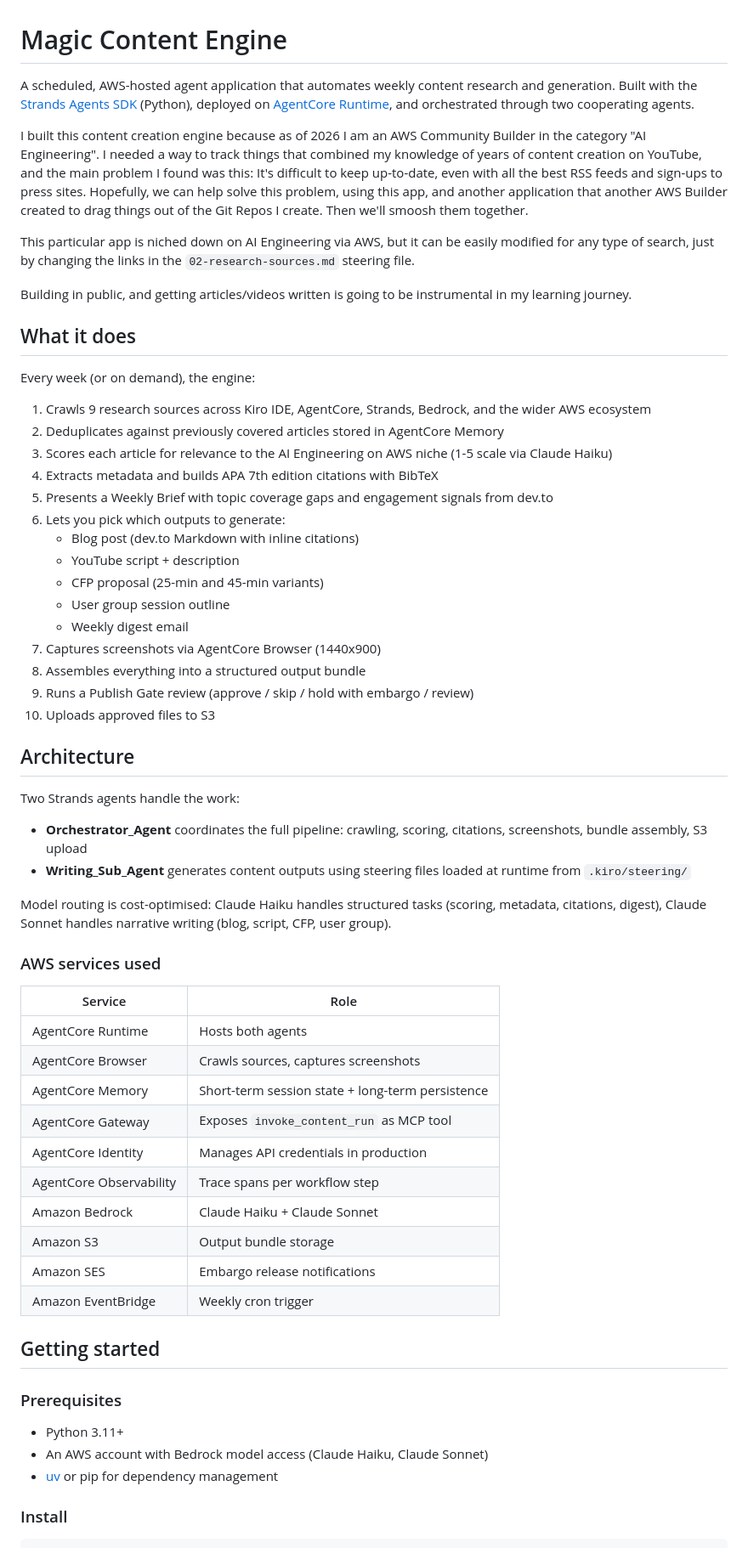
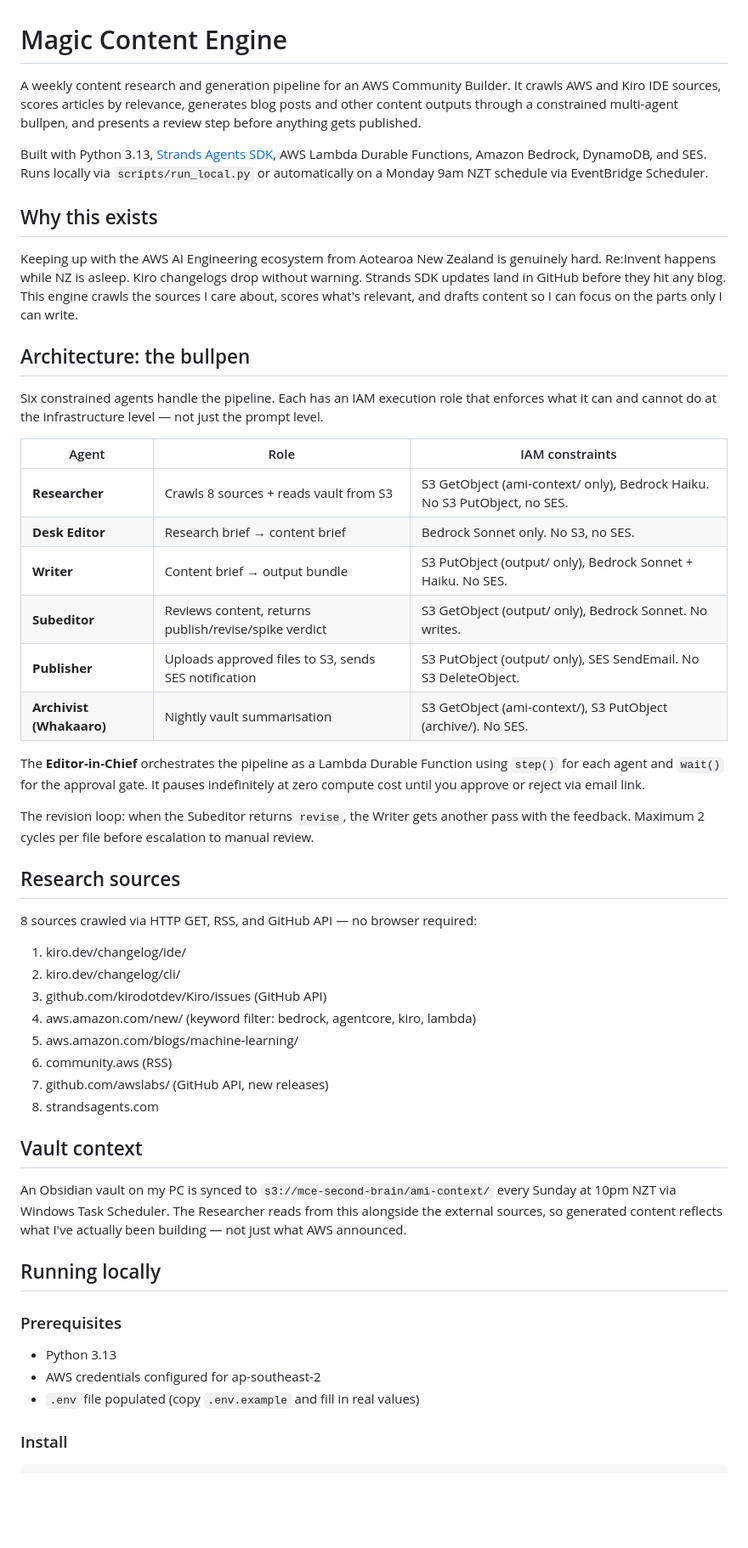
Before and after one commit to mikeartee/magic-content-engine, a Markdown page: README.md, the part around one of its changes. Shown at 85% size. Drawn GitHub-style; blank space fills up the shorter version.

```diff
--- a/README.md
+++ b/README.md
@@ -1,64 +1,54 @@
 # Magic Content Engine
 
-A scheduled, AWS-hosted agent application that automates weekly content research and generation. Built with the [Strands Agents SDK](https://github.com/strands-agents/sdk-python) (Python), deployed on [AgentCore Runtime](https://docs.aws.amazon.com/agentcore/), and orchestrated through two cooperating agents.
+A weekly content research and generation pipeline for an AWS Community Builder. It crawls AWS and Kiro IDE sources, scores articles by relevance, generates blog posts and other content outputs through a constrained multi-agent bullpen, and presents a review step before anything gets published.
 
-I built this content creation engine because as of 2026 I am an AWS Community Builder in the category "AI Engineering". I needed a way to track things that combined my knowledge of years of content creation on YouTube, and the main problem I found was this: It's difficult to keep up-to-date, even with all the best RSS feeds and sign-ups to press sites. Hopefully, we can help solve this problem, using this app, and another application that another AWS Builder created to drag things out of the Git Repos I create. Then we'll smoosh them together.
+Built with Python 3.13, [Strands Agents SDK](https://github.com/strands-agents/sdk-python), AWS Lambda Durable Functions, Amazon Bedrock, DynamoDB, and SES. Runs locally via `scripts/run_local.py` or automatically on a Monday 9am NZT schedule via EventBridge Scheduler.
 
-This particular app is niched down on AI Engineering via AWS, but it can be easily modified for any type of search, just by changing the links in the `02-research-sources.md` steering file.
+## Why this exists
 
-Building in public, and getting articles/videos written is going to be instrumental in my learning journey.
+Keeping up with the AWS AI Engineering ecosystem from Aotearoa New Zealand is genuinely hard. Re:Invent happens while NZ is asleep. Kiro changelogs drop without warning. Strands SDK updates land in GitHub before they hit any blog. This engine crawls the sources I care about, scores what's relevant, and drafts content so I can focus on the parts only I can write.
 
-## What it does
+## Architecture: the bullpen
 
-Every week (or on demand), the engine:
+Six constrained agents handle the pipeline. Each has an IAM execution role that enforces what it can and cannot do at the infrastructure level — not just the prompt level.
 
-1. Crawls 9 research sources across Kiro IDE, AgentCore, Strands, Bedrock, and the wider AWS ecosystem
-2. Deduplicates against previously covered articles stored in AgentCore Memory
-3. Scores each article for relevance to the AI Engineering on AWS niche (1-5 scale via Claude Haiku)
-4. Extracts metadata and builds APA 7th edition citations with BibTeX
-5. Presents a Weekly Brief with topic coverage gaps and engagement signals from dev.to
-6. Lets you pick which outputs to generate:
-   - Blog post (dev.to Markdown with inline citations)
-   - YouTube script + description
-   - CFP proposal (25-min and 45-min variants)
-   - User group session outline
-   - Weekly digest email
-7. Captures screenshots via AgentCore Browser (1440x900)
-8. Assembles everything into a structured output bundle
-9. Runs a Publish Gate review (approve / skip / hold with embargo / review)
-10. Uploads approved files to S3
+| Agent | Role | IAM constraints |
+|---|---|---|
+| **Researcher** | Crawls 8 sources + reads vault from S3 | S3 GetObject (ami-context/ only), Bedrock Haiku. No S3 PutObject, no SES. |
+| **Desk Editor** | Research brief → content brief | Bedrock Sonnet only. No S3, no SES. |
+| **Writer** | Content brief → output bundle | S3 PutObject (output/ only), Bedrock Sonnet + Haiku. No SES. |
+| **Subeditor** | Reviews content, returns publish/revise/spike verdict | S3 GetObject (output/ only), Bedrock Sonnet. No writes. |
+| **Publisher** | Uploads approved files to S3, sends SES notification | S3 PutObject (output/ only), SES SendEmail. No S3 DeleteObject. |
+| **Archivist (Whakaaro)** | Nightly vault summarisation | S3 GetObject (ami-context/), S3 PutObject (archive/). No SES. |
 
-## Architecture
+The **Editor-in-Chief** orchestrates the pipeline as a Lambda Durable Function using `step()` for each agent and `wait()` for the approval gate. It pauses indefinitely at zero compute cost until you approve or reject via email link.
 
-Two Strands agents handle the work:
+The revision loop: when the Subeditor returns `revise`, the Writer gets another pass with the feedback. Maximum 2 cycles per file before escalation to manual review.
 
-- **Orchestrator_Agent** coordinates the full pipeline: crawling, scoring, citations, screenshots, bundle assembly, S3 upload
-- **Writing_Sub_Agent** generates content outputs using steering files loaded at runtime from `.kiro/steering/`
+## Research sources
 
-Model routing is cost-optimised: Claude Haiku handles structured tasks (scoring, metadata, citations, digest), Claude Sonnet handles narrative writing (blog, script, CFP, user group).
+8 sources crawled via HTTP GET, RSS, and GitHub API — no browser required:
 
-### AWS services used
+1. kiro.dev/changelog/ide/
+2. kiro.dev/changelog/cli/
+3. github.com/kirodotdev/Kiro/issues (GitHub API)
+4. aws.amazon.com/new/ (keyword filter: bedrock, agentcore, kiro, lambda)
+5. aws.amazon.com/blogs/machine-learning/
+6. community.aws (RSS)
+7. github.com/awslabs/ (GitHub API, new releases)
+8. strandsagents.com
 
-| Service | Role |
-|---|---|
-| AgentCore Runtime | Hosts both agents |
-| AgentCore Browser | Crawls sources, captures screenshots |
-| AgentCore Memory | Short-term session state + long-term persistence |
-| AgentCore Gateway | Exposes `invoke_content_run` as MCP tool |
-| AgentCore Identity | Manages API credentials in production |
-| AgentCore Observability | Trace spans per workflow step |
-| Amazon Bedrock | Claude Haiku + Claude Sonnet |
-| Amazon S3 | Output bundle storage |
-| Amazon SES | Embargo release notifications |
-| Amazon EventBridge | Weekly cron trigger |
+## Vault context
 
-## Getting started
+An Obsidian vault on my PC is synced to `s3://mce-second-brain/ami-context/` every Sunday at 10pm NZT via Windows Task Scheduler. The Researcher reads from this alongside the external sources, so generated content reflects what I've actually been building — not just what AWS announced.
+
+## Running locally
 
 ### Prerequisites
 
-- Python 3.11+
-- An AWS account with Bedrock model access (Claude Haiku, Claude Sonnet)
-- [uv](https://docs.astral.sh/uv/) or pip for dependency management
+- Python 3.13
+- AWS credentials configured for ap-southeast-2
+- `.env` file populated (copy `.env.example` and fill in real values)
 
 ### Install
 
```
Also changed, not shown: other parts of README.md (+77 -92 lines).
